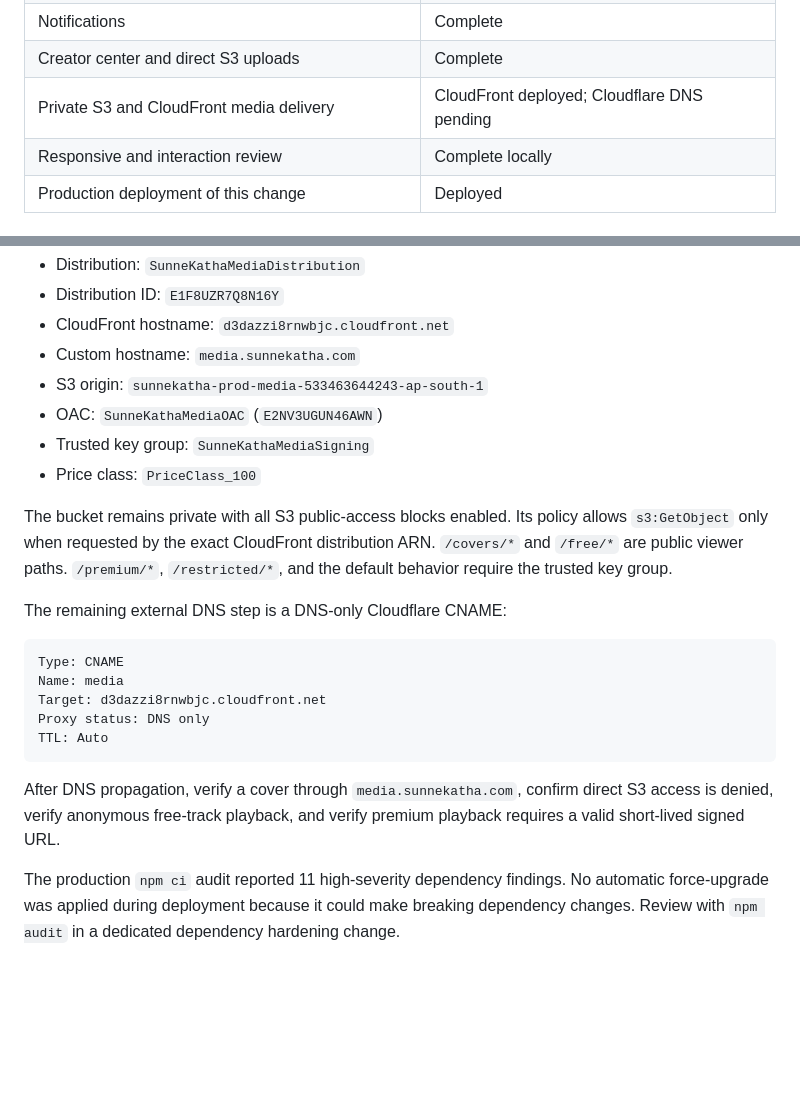
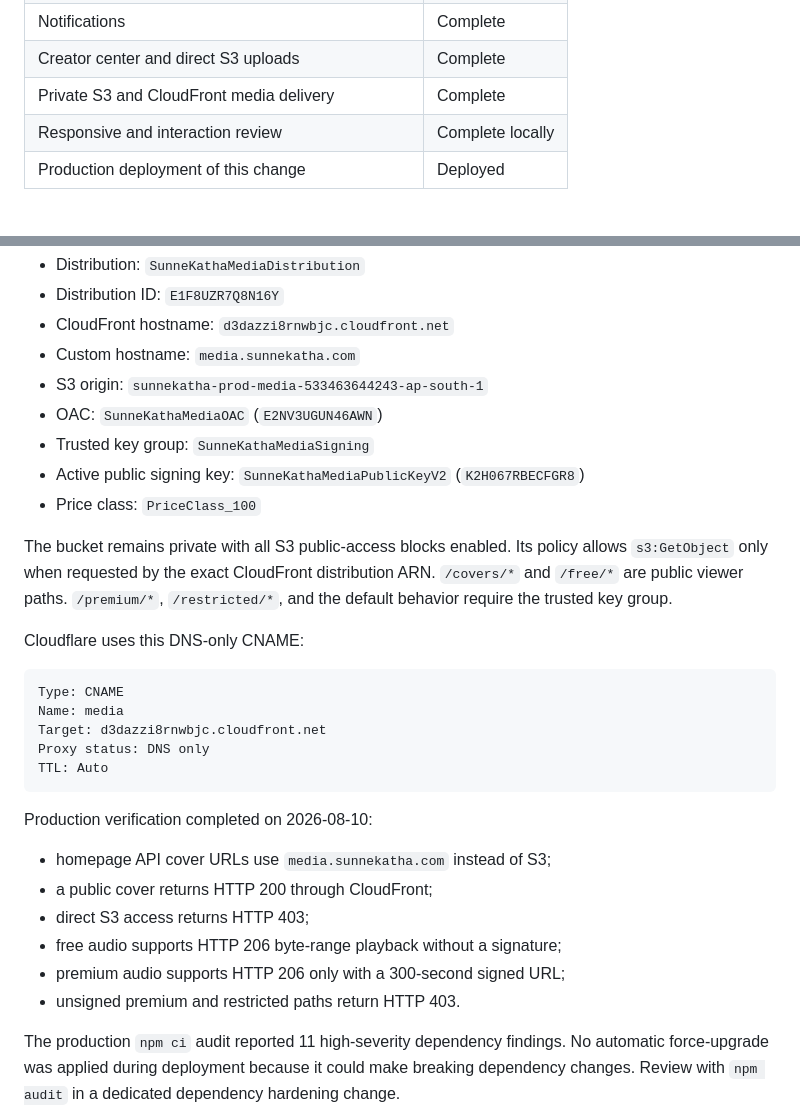
Before and after one commit to anilkhatiwada/sunnekatha, a Markdown page: docs/frontend-integration-status.md, 2 parts joined by grey strips. Rendered like a GitHub page; blank space fills up the shorter version.

Commit message:
docs: record completed CloudFront rollout

````diff
--- a/docs/frontend-integration-status.md
+++ b/docs/frontend-integration-status.md
@@ -24,7 +24,7 @@
 | Grouped, paginated, autocomplete search | Complete |
 | Notifications | Complete |
 | Creator center and direct S3 uploads | Complete |
-| Private S3 and CloudFront media delivery | CloudFront deployed; Cloudflare DNS pending |
+| Private S3 and CloudFront media delivery | Complete |
 | Responsive and interaction review | Complete locally |
 | Production deployment of this change | Deployed |
 
@@ -55,6 +55,7 @@ Post-deployment verification:
 - S3 origin: `sunnekatha-prod-media-533463644243-ap-south-1`
 - OAC: `SunneKathaMediaOAC` (`E2NV3UGUN46AWN`)
 - Trusted key group: `SunneKathaMediaSigning`
+- Active public signing key: `SunneKathaMediaPublicKeyV2` (`K2H067RBECFGR8`)
 - Price class: `PriceClass_100`
 
 The bucket remains private with all S3 public-access blocks enabled. Its policy
@@ -62,7 +63,7 @@ allows `s3:GetObject` only when requested by the exact CloudFront distribution
 ARN. `/covers/*` and `/free/*` are public viewer paths. `/premium/*`,
 `/restricted/*`, and the default behavior require the trusted key group.
 
-The remaining external DNS step is a DNS-only Cloudflare CNAME:
+Cloudflare uses this DNS-only CNAME:
 
 ```text
 Type: CNAME
@@ -72,9 +73,14 @@ Proxy status: DNS only
 TTL: Auto
 ```
 
-After DNS propagation, verify a cover through `media.sunnekatha.com`, confirm
-direct S3 access is denied, verify anonymous free-track playback, and verify
-premium playback requires a valid short-lived signed URL.
+Production verification completed on 2026-08-10:
+
+- homepage API cover URLs use `media.sunnekatha.com` instead of S3;
+- a public cover returns HTTP 200 through CloudFront;
+- direct S3 access returns HTTP 403;
+- free audio supports HTTP 206 byte-range playback without a signature;
+- premium audio supports HTTP 206 only with a 300-second signed URL;
+- unsigned premium and restricted paths return HTTP 403.
 
 The production `npm ci` audit reported 11 high-severity dependency findings.
 No automatic force-upgrade was applied during deployment because it could make
````
